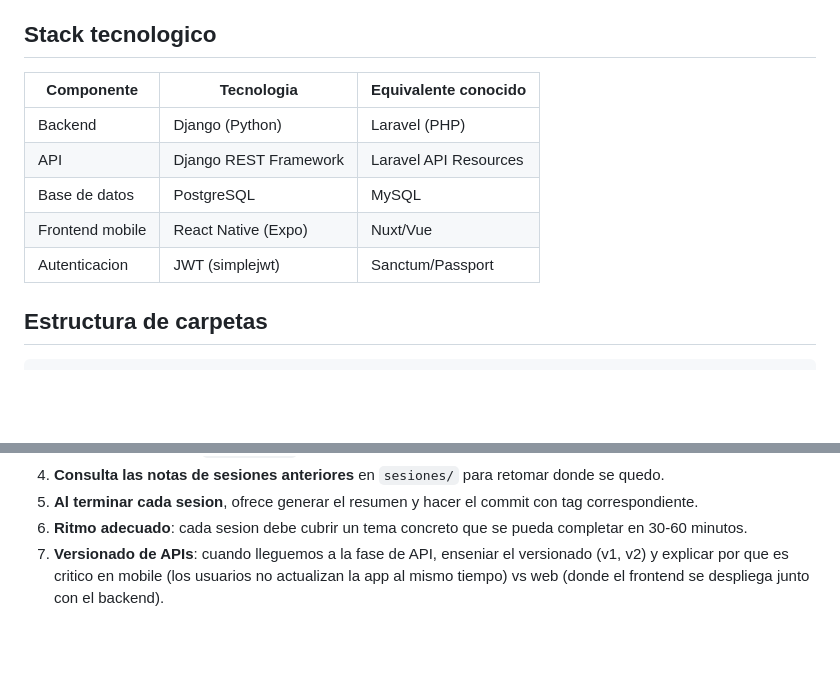
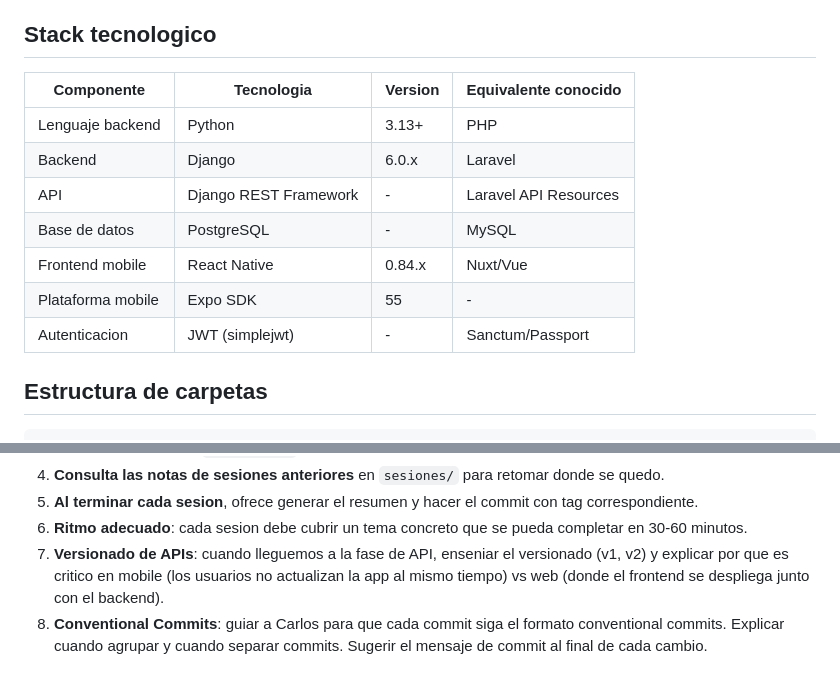
Before and after one commit to carlosvaldesweb/curso-django-react-native, a Markdown page: CLAUDE.md, 2 parts joined by grey strips. GitHub-like rendering; blank space fills up the shorter version.

```diff
--- a/CLAUDE.md
+++ b/CLAUDE.md
@@ -15,13 +15,15 @@ Este es un **curso guiado por sesiones** para aprender Django (Python) y React N
 
 ## Stack tecnologico
 
-| Componente | Tecnologia | Equivalente conocido |
-|---|---|---|
-| Backend | Django (Python) | Laravel (PHP) |
-| API | Django REST Framework | Laravel API Resources |
-| Base de datos | PostgreSQL | MySQL |
-| Frontend mobile | React Native (Expo) | Nuxt/Vue |
-| Autenticacion | JWT (simplejwt) | Sanctum/Passport |
+| Componente | Tecnologia | Version | Equivalente conocido |
+|---|---|---|---|
+| Lenguaje backend | Python | 3.13+ | PHP |
+| Backend | Django | 6.0.x | Laravel |
+| API | Django REST Framework | - | Laravel API Resources |
+| Base de datos | PostgreSQL | - | MySQL |
+| Frontend mobile | React Native | 0.84.x | Nuxt/Vue |
+| Plataforma mobile | Expo SDK | 55 | - |
+| Autenticacion | JWT (simplejwt) | - | Sanctum/Passport |
 
 ## Estructura de carpetas
 
@@ -74,3 +123,4 @@ Para generar el resumen de una sesion, Carlos puede pedir: "Genera el resumen de
 5. **Al terminar cada sesion**, ofrece generar el resumen y hacer el commit con tag correspondiente.
 6. **Ritmo adecuado**: cada sesion debe cubrir un tema concreto que se pueda completar en 30-60 minutos.
 7. **Versionado de APIs**: cuando lleguemos a la fase de API, enseniar el versionado (v1, v2) y explicar por que es critico en mobile (los usuarios no actualizan la app al mismo tiempo) vs web (donde el frontend se despliega junto con el backend).
+8. **Conventional Commits**: guiar a Carlos para que cada commit siga el formato conventional commits. Explicar cuando agrupar y cuando separar commits. Sugerir el mensaje de commit al final de cada cambio.
```
Also changed, not shown: other parts of CLAUDE.md (+47 -0 lines).
